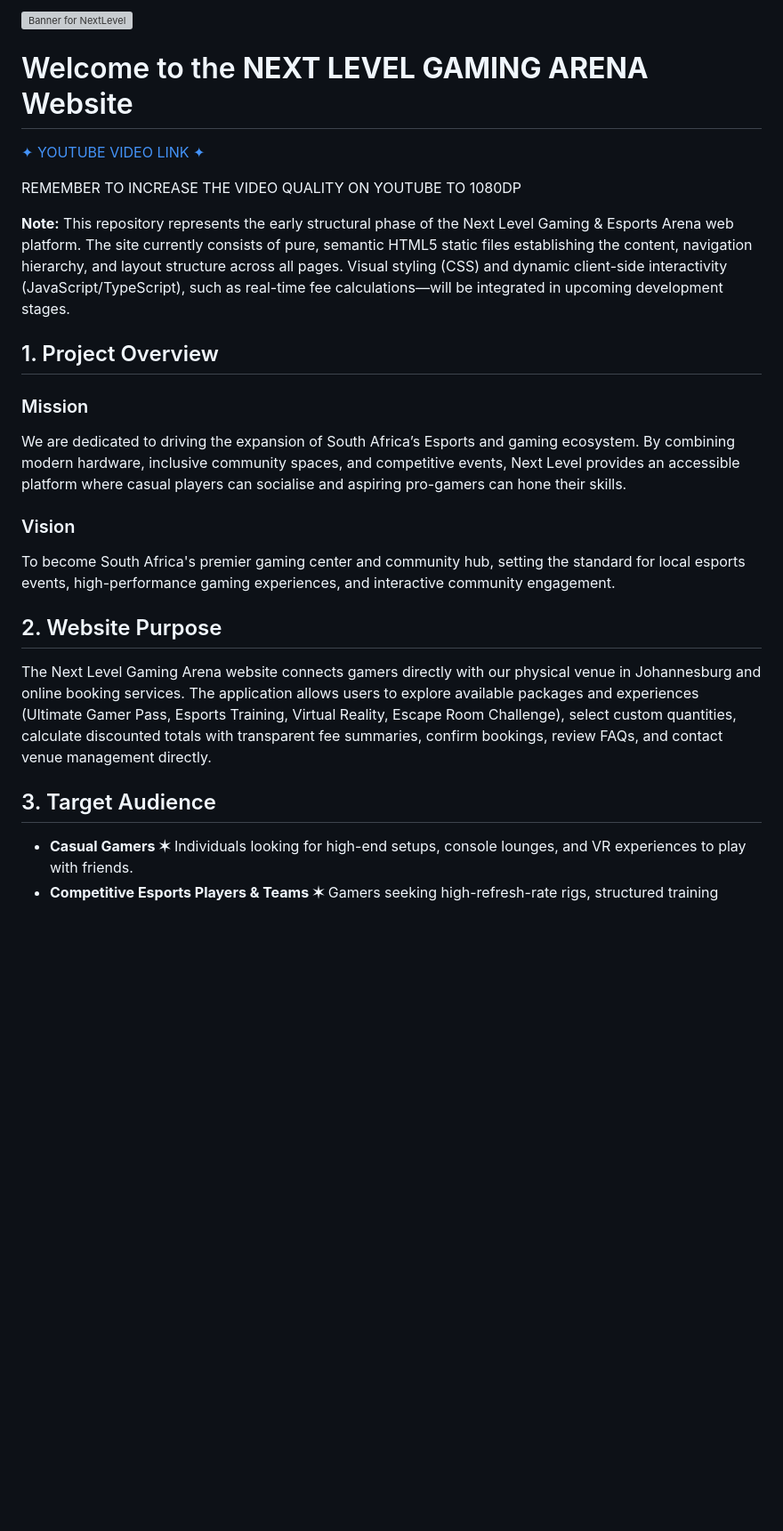
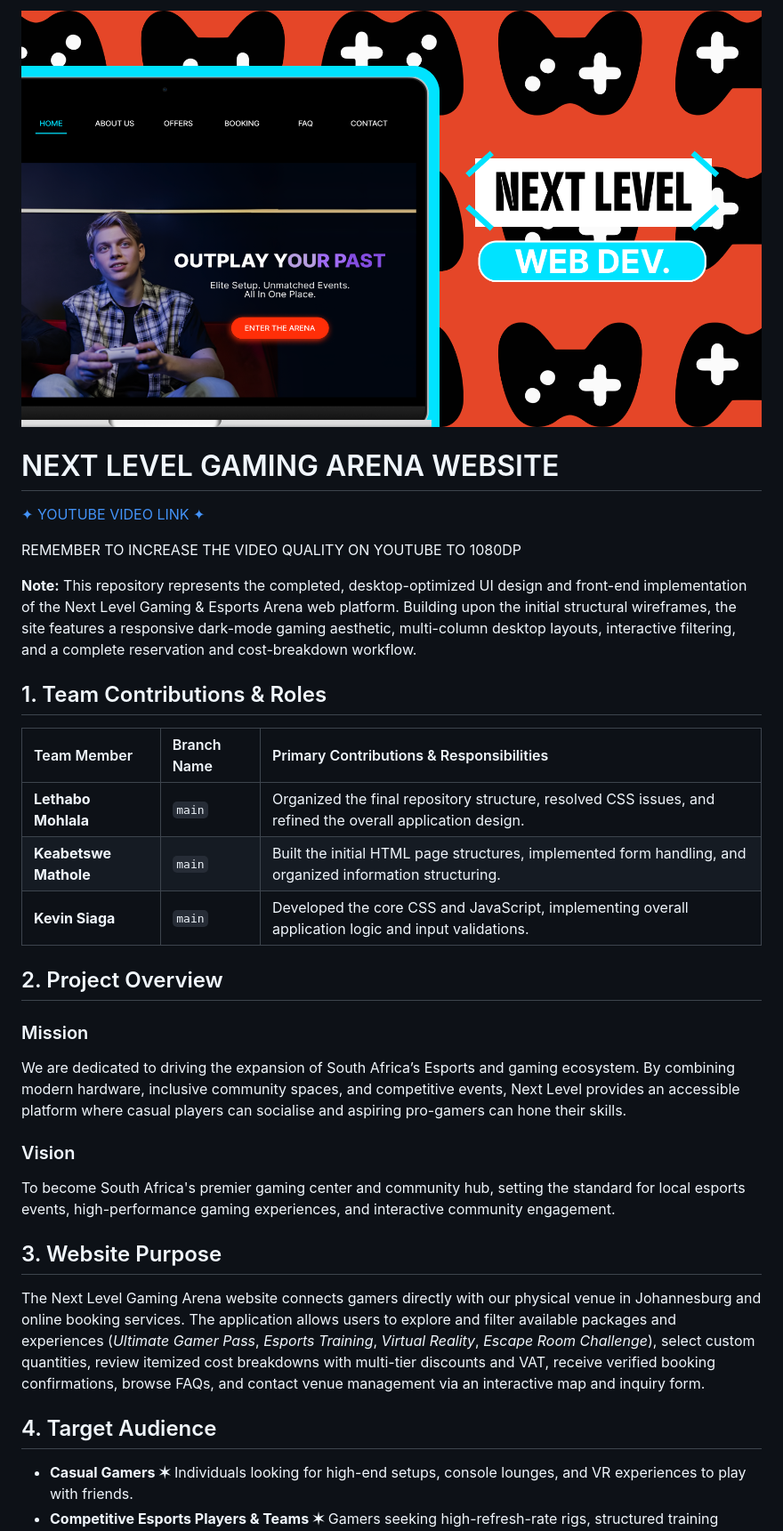
Before and after one commit to Lethabomohlala/Next-Level-Gaming-Arena-Website, a Markdown page: README.md, the part around the change printed below. Shown: that part at 89% size. Drawn GitHub-style; pictures changed too: images/banner-web.png (added); blank space fills up the shorter version; grey boxes are pictures that could not be loaded.

```diff
--- a/README.md
+++ b/README.md
@@ -1,4 +1,4 @@
-![Banner for NextLevel](./images/banner.png)
+![Banner for NextLevel](./images/banner-web.png)
 
-# Welcome to the **NEXT LEVEL GAMING ARENA** Website
+# NEXT LEVEL GAMING ARENA WEBSITE
 
@@ -6,9 +6,17 @@
 
 REMEMBER TO INCREASE THE VIDEO QUALITY ON YOUTUBE TO 1080DP
 
-**Note:** This repository represents the early structural phase of the Next Level Gaming & Esports Arena web platform. The site currently consists of pure, semantic HTML5 static files establishing the content, navigation hierarchy, and layout structure across all pages. Visual styling (CSS) and dynamic client-side interactivity (JavaScript/TypeScript), such as real-time fee calculations—will be integrated in upcoming development stages.
+**Note:** This repository represents the completed, desktop-optimized UI design and front-end implementation of the Next Level Gaming & Esports Arena web platform. Building upon the initial structural wireframes, the site features a responsive dark-mode gaming aesthetic, multi-column desktop layouts, interactive filtering, and a complete reservation and cost-breakdown workflow.
 
-## 1. Project Overview
+## 1. Team Contributions & Roles
+
+| Team Member           | Branch Name        | Primary Contributions & Responsibilities                                                                                                                                    |
+| :-------------------- | :----------------- | :-------------------------------------------------------------------------------------------------------------------------------------------------------------------------- |
+| **Lethabo Mohlala**   | `main` | Organized the final repository structure, resolved CSS issues, and refined the overall application design. |
+| **Keabetswe Mathole** | `main`      | Built the initial HTML page structures, implemented form handling, and organized information structuring. |
+| **Kevin Siaga**       | `main`   | Developed the core CSS and JavaScript, implementing overall application logic and input validations. |
+
+## 2. Project Overview
 
 ### Mission
 We are dedicated to driving the expansion of South Africa’s Esports and gaming ecosystem. By combining modern hardware, inclusive community spaces, and competitive events, Next Level provides an accessible platform where casual players can socialise and aspiring pro-gamers can hone their skills.
@@ -16,10 +24,10 @@ We are dedicated to driving the expansion of South Africa’s Esports and gaming
 ### Vision
 To become South Africa's premier gaming center and community hub, setting the standard for local esports events, high-performance gaming experiences, and interactive community engagement.
 
-## 2. Website Purpose
-The Next Level Gaming Arena website connects gamers directly with our physical venue in Johannesburg and online booking services. The application allows users to explore available packages and experiences (Ultimate Gamer Pass, Esports Training, Virtual Reality, Escape Room Challenge), select custom quantities, calculate discounted totals with transparent fee summaries, confirm bookings, review FAQs, and contact venue management directly.
+## 3. Website Purpose
+The Next Level Gaming Arena website connects gamers directly with our physical venue in Johannesburg and online booking services. The application allows users to explore and filter available packages and experiences (*Ultimate Gamer Pass*, *Esports Training*, *Virtual Reality*, *Escape Room Challenge*), select custom quantities, review itemized cost breakdowns with multi-tier discounts and VAT, receive verified booking confirmations, browse FAQs, and contact venue management via an interactive map and inquiry form.
 
-## 3. Target Audience
+## 4. Target Audience
 - **Casual Gamers ✶** Individuals looking for high-end setups, console lounges, and VR experiences to play with friends.
 - **Competitive Esports Players & Teams ✶** Gamers seeking high-refresh-rate rigs, structured training sessions, and professional coaching.
 - **Event Organizers & Party Hosts ✶** Users looking to book group packages, escape room challenges, or private venue experiences.
```
Also changed, not shown: other parts of README.md (+75 -47 lines), 2 other files.
